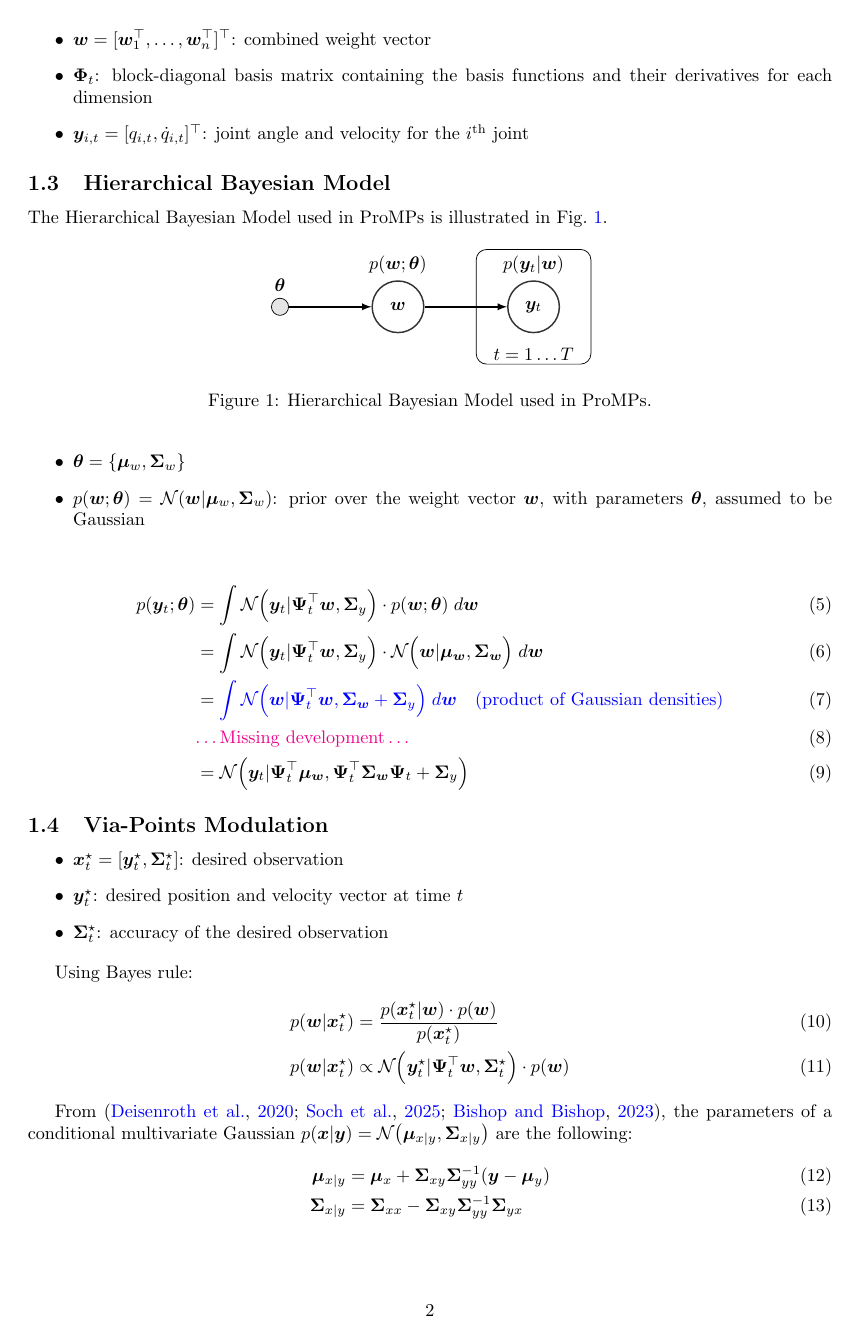
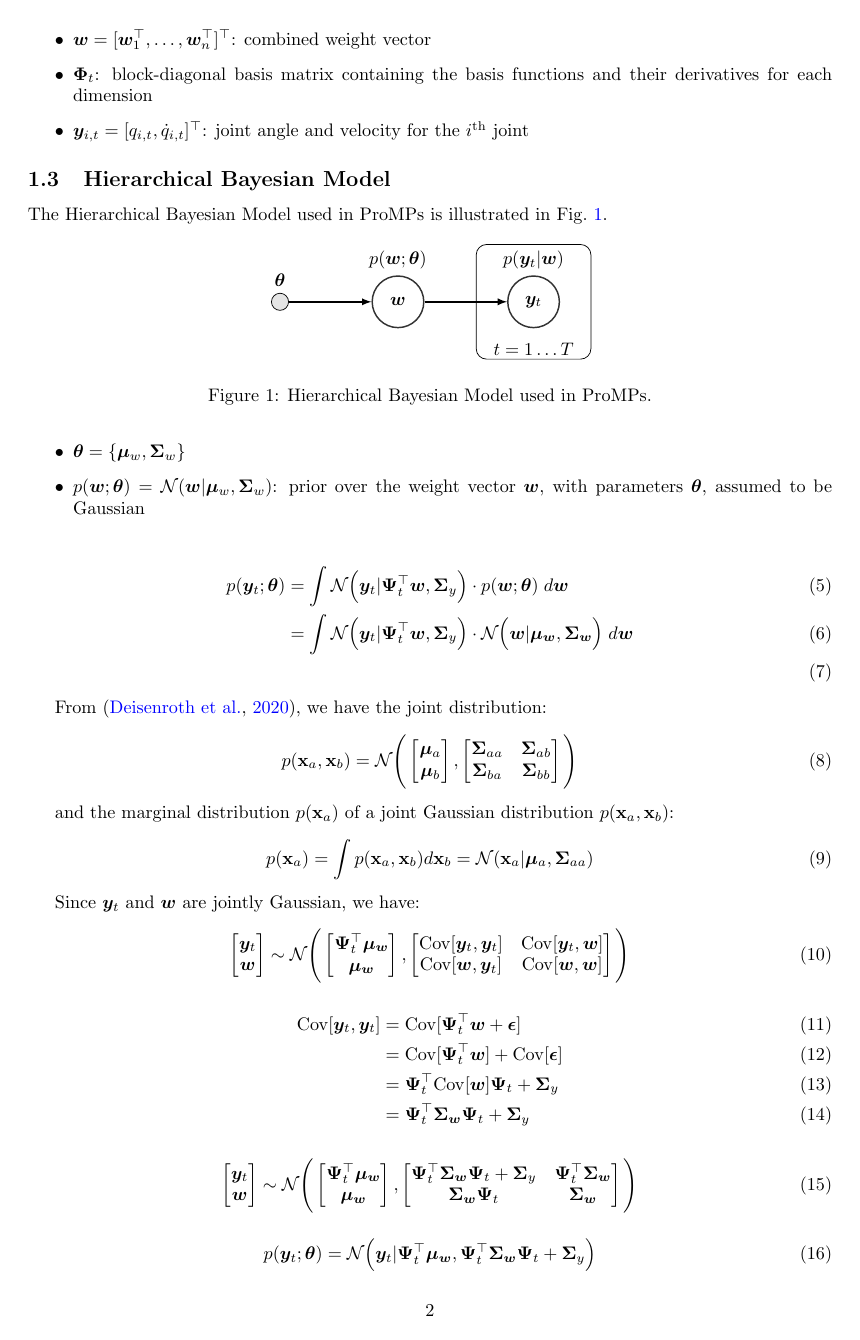
Before and after one commit to kir0ul/CMP, a LaTeX document (main.tex): page 2 of 3. Compiled offline with pdfLaTeX.

Commit message:
Explain the marginal of the joint distribution

```diff
--- a/main.tex
+++ b/main.tex
@@ -94,10 +94,72 @@ The Hierarchical Bayesian Model used in ProMPs is illustrated in \Cref{fig:HBM}.
 \begin{align}
 p(\bm{y}_t; \bm{\theta}) &= \int \mathcal{N}\Big(\bm{y}_t|\bm{\Psi}^\top_t \bm{w}, \bm{\Sigma}_y \Big) \cdot p(\bm{w}; \bm{\theta}) \; d\bm{w}\\
 &= \int \mathcal{N}\Big(\bm{y}_t|\bm{\Psi}^\top_t \bm{w}, \bm{\Sigma}_y \Big) \cdot \mathcal{N}\Big(\bm{w}|\bm{\mu_w}, \bm{\Sigma_w} \Big) \; d\bm{w}\\
-&= \textcolor{blue}{ \int \mathcal{N}\Big( \bm{w}|\bm{\Psi}^\top_t \bm{w}, \bm{\Sigma_{w}} + \bm{\Sigma}_{y}  \Big) \; d\bm{w} \quad \text{(product of Gaussian densities)}}\\
-& \textcolor{magenta}{\dots\text{Missing development}\dots}\\
-&= \mathcal{N}\Big( \bm{y}_t | \bm{\Psi}^\top_t \bm{\mu_w}, \bm{\Psi}^\top_t \bm{\Sigma_w} \bm{\Psi}_t + \bm{\Sigma}_y \Big)
+% &= \mathcal{N}\Big( \bm{y}_t | \bm{\Psi}^\top_t \bm{\mu_w}, \bm{\Psi}^\top_t \bm{\Sigma_w} \bm{\Psi}_t + \bm{\Sigma}_y \Big)
 \end{align}
+
+From \citep{deisenroth2020mathematics}, we have the joint distribution:
+\begin{equation}
+  p(\bm{\mathrm{x}}_{a}, \bm{\mathrm{x}}_{b}) = \mathcal{N}\Bigg(
+  \begin{bmatrix}
+    \bm{\mu}_{a} \\
+    \bm{\mu}_{b} \\
+  \end{bmatrix},
+  \begin{bmatrix}
+    \bm{\Sigma}_{aa} & \bm{\Sigma}_{ab}  \\
+    \bm{\Sigma}_{ba} & \bm{\Sigma}_{bb}
+  \end{bmatrix}
+  \Bigg)
+\end{equation}
+
+and the marginal distribution $p(\bm{\mathrm{x}}_{a})$ of a joint Gaussian distribution $p(\bm{\mathrm{x}}_{a}, \bm{\mathrm{x}}_{b})$:
+\begin{equation}
+  p(\bm{\mathrm{x}}_{a}) = \int p(\bm{\mathrm{x}}_{a}, \bm{\mathrm{x}}_{b}) d \bm{\mathrm{x}}_{b} = \mathcal{N}( \bm{\mathrm{x}}_{a} | \bm{\mu}_{a}, \bm{\Sigma}_{aa})
+\end{equation}
+
+Since $\bm{y}_t$ and $\bm{w}$ are jointly Gaussian, we have:
+\begin{equation}
+  \begin{bmatrix}
+    \bm{y}_t \\
+    \bm{w}
+  \end{bmatrix} \sim \mathcal{N}\Bigg(
+  \begin{bmatrix}
+    \bm{\Psi}^\top_t \bm{\mu_w} \\
+    \bm{\mu_w} \\
+  \end{bmatrix},
+  \begin{bmatrix}
+    \mathrm{Cov}[\bm{y}_t, \bm{y}_t] & \mathrm{Cov}[\bm{y}_t, \bm{w}]  \\
+    \mathrm{Cov}[\bm{w}, \bm{y}_t] & \mathrm{Cov}[\bm{w}, \bm{w}]
+  \end{bmatrix}
+  \Bigg)
+\end{equation}
+\begin{align}
+  \mathrm{Cov}[\bm{y}_t, \bm{y}_t] &= \mathrm{Cov}[\bm{\Psi}^\top_t \bm{w} + \bm{\epsilon}]\\
+  &= \mathrm{Cov}[\bm{\Psi}^\top_t \bm{w}] + \mathrm{Cov}[\bm{\epsilon}]\\
+  &= \bm{\Psi}^\top_t\mathrm{Cov}[\bm{w}]\bm{\Psi}_t + \bm{\Sigma}_{y}\\
+    &= \bm{\Psi}^\top_t\bm{\Sigma_{w}}\bm{\Psi}_t + \bm{\Sigma}_{y}
+\end{align}
+
+\begin{equation}
+  \begin{bmatrix}
+    \bm{y}_t \\
+    \bm{w}
+  \end{bmatrix} \sim \mathcal{N}\Bigg(
+  \begin{bmatrix}
+    \bm{\Psi}^\top_t \bm{\mu_w} \\
+    \bm{\mu_w} \\
+  \end{bmatrix},
+  \begin{bmatrix}
+    \bm{\Psi}^\top_t \bm{\Sigma_w} \bm{\Psi}_t + \bm{\Sigma}_y & \bm{\Psi}^\top_t \bm{\Sigma_w}  \\
+    \bm{\Sigma_w} \bm{\Psi}_t & \bm{\Sigma_w}
+  \end{bmatrix}
+  \Bigg)
+\end{equation}
+
+\begin{align}
+p(\bm{y}_t; \bm{\theta}) &= \mathcal{N}\Big( \bm{y}_t | \bm{\Psi}^\top_t \bm{\mu_w}, \bm{\Psi}^\top_t \bm{\Sigma_w} \bm{\Psi}_t + \bm{\Sigma}_y \Big)
+\end{align}
+
+
 
 \subsection{Via-Points Modulation}
 
@@ -113,15 +175,14 @@ Using Bayes rule:
   p(\bm{w}|\bm{x}_t^\star) &\propto \mathcal{N}\Big( \bm{y}_t^\star | \bm{\Psi}_t^\top\bm{w}, \bm{\Sigma}^\star_t \Big) \cdot p(\bm{w})\label{eq:prob-cond-new}
 \end{align}
 
-From \citep{deisenroth2020mathematics, joram_soch_2025_14646799, bishop2023deep}, the parameters of a conditional multivariate Gaussian $p(\bm{x}|\bm{y}) = \mathcal{N}\big( \bm{\mu}_{x|y}, \bm{\Sigma}_{x|y} \big)$ are the following:
+From \citep{bishop2024learning}, the parameters of a conditional multivariate Gaussian $p(\bm{\mathrm{x}}_{a}|\bm{\mathrm{x}}_{b}) = \mathcal{N}\big( \bm{\mu}_{a|b}, \bm{\Sigma}_{a|b} \big)$ are the following:
 \begin{align}
-  % p(\bm{x}|\bm{y}) &= \mathcal{N}\big( \bm{\mu}_{x|y}, \bm{\Sigma}_{x|y} \big)\\
-  \bm{\mu}_{x|y} &= \bm{\mu}_{x} + \bm{\Sigma}_{xy}\bm{\Sigma}_{yy}^{-1}(\bm{y} - \bm{\mu}_{y})\\
-  \bm{\Sigma}_{x|y} &= \bm{\Sigma}_{xx} - \bm{\Sigma}_{xy}\bm{\Sigma}_{yy}^{-1}\bm{\Sigma}_{yx}
+  \bm{\mu}_{a|b} &= \bm{\mu}_{a} + \bm{\Sigma}_{ab}\bm{\Sigma}_{bb}^{-1}(\bm{\mathrm{x}}_{b} - \bm{\mu}_{b})\\
+  \bm{\Sigma}_{a|b} &= \bm{\Sigma}_{aa} - \bm{\Sigma}_{ab}\bm{\Sigma}_{bb}^{-1}\bm{\Sigma}_{ba}
 \end{align}
 
 \begin{align}
-& \textcolor{magenta}{\dots\text{ToDo expand}\dots}\\
+& \textcolor{magenta}{\dots\text{Missing development}\dots}\\
 \bm{\mu_w}^{[new]} &= \bm{\mu_w} + \bm{\Sigma_w}\bm{\Psi}_t \Big(\bm{\Sigma}_y^\star \bm{\Psi}_t^\top \bm{\Sigma_w}\bm{\Psi}_t \Big)^{-1} (\bm{y}_t^\star - \bm{\Psi}_t^\top \bm{\mu_w})\label{eq:mu-cond-new}\\
 \bm{\Sigma_w}^{[new]} &= \bm{\Sigma_w} - \bm{\Sigma_w}\bm{\Psi}_t \Big(\bm{\Sigma}_y^\star \bm{\Psi}_t^\top \bm{\Sigma_w}\bm{\Psi}_t \Big)^{-1} \bm{\Psi}_t^\top \bm{\Sigma_w}\label{eq:sigma-cond-new}
 \end{align}
```
Also changed, not shown: references.bib (+15 -44 lines), main.pdf.
